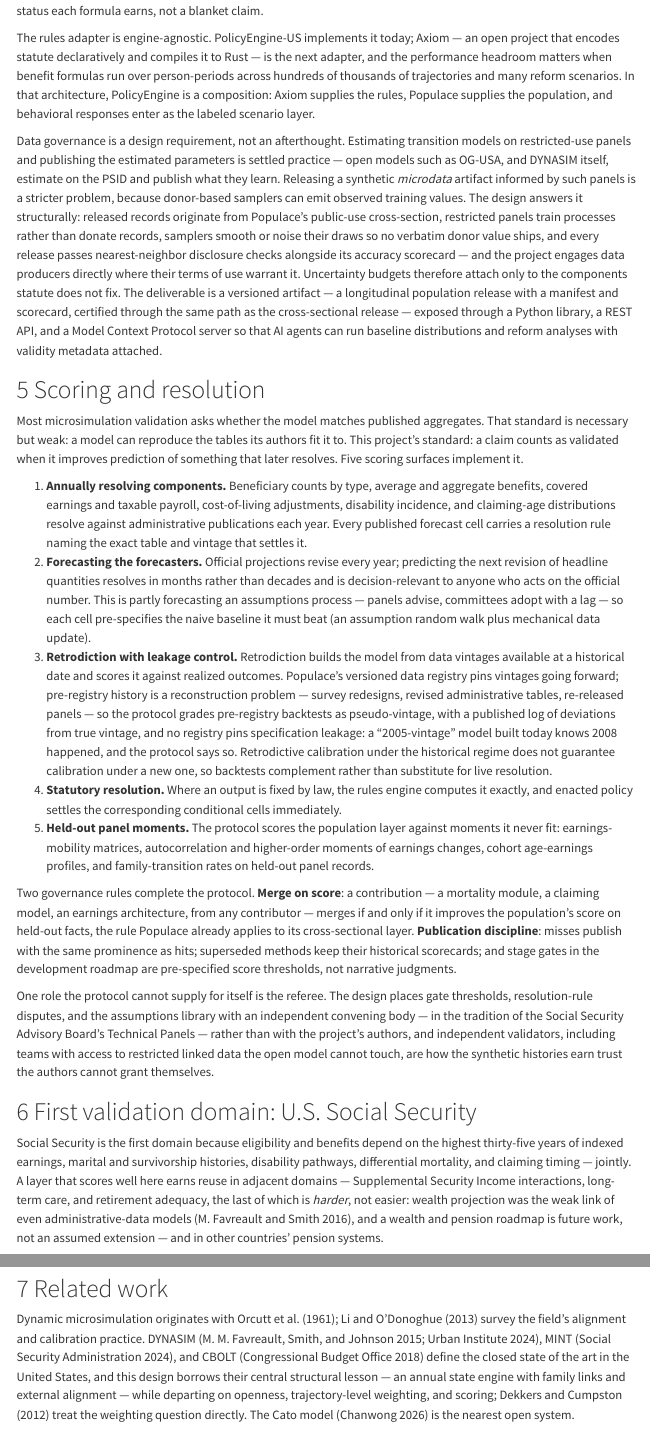
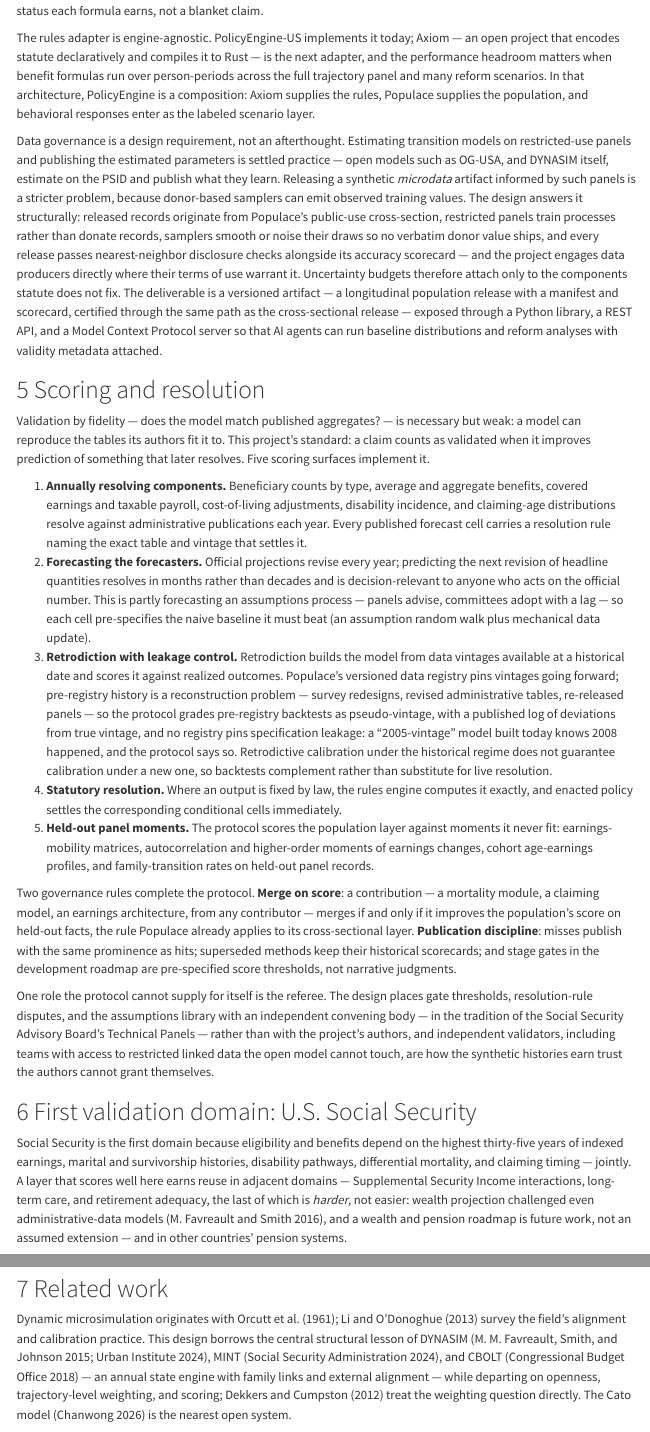
Before and after one commit to PolicyEngine/populace-dynamics, a Quarto document (paper/paper.qmd): the page in a window 1100 px wide, from 3850 px down, and a second part further down, joined at a grey line. Rendered offline with R 4.5, knitr and Pandoc in place of Quarto, with nearby package versions; menus at the side of the page are left out.

Commit message:
Replace remaining characterization sentences with checkable content
Same pattern as the Cato fix, swept across the paper: 'every major
model' names the three models instead; 'state of the art' becomes
what the design borrows from them; 'the standard way panels die'
states the mechanism (severed trajectory-level consistency);
'buries assumption-dependence' states the publication order;
'Most microsimulation validation' drops the uncited census;
'hundreds of thousands of trajectories' drops the uncited count;
'weak link' becomes what the citation documents; 'expert' drops.

Co-Authored-By: Claude Fable 5 <noreply@anthropic.com>

```diff
--- a/paper/paper.qmd
+++ b/paper/paper.qmd
@@ -10,10 +10,10 @@ abstract: |
   Dynamic microsimulation — the longitudinal aging of a person-level
   population through earnings, family structure, disability,
   mortality, and program participation — underpins retirement and
-  social-insurance policy analysis, yet every major United States
-  model of this kind is closed: internal to government, tied to
-  restricted administrative records, or accessible only through
-  institutional relationships. This design paper specifies an open
+  social-insurance policy analysis, yet the benchmark United States
+  models — DYNASIM, MINT, and CBOLT — are closed: internal to
+  government, tied to restricted administrative records, or
+  accessible only through institutional relationships. This design paper specifies an open
   alternative built as an extension of Populace, PolicyEngine's
   open-source microdata stack, whose cross-sectional layer is the
   certified default United States microdata in PolicyEngine after
@@ -335,7 +335,7 @@ The rules adapter is engine-agnostic. PolicyEngine-US implements it
 today; Axiom — an open project that encodes statute declaratively
 and compiles it to Rust — is the next adapter, and the performance
 headroom matters when benefit formulas run over person-periods
-across hundreds of thousands of trajectories and many reform
+across the full trajectory panel and many reform
 scenarios. In that architecture, PolicyEngine is a composition:
 Axiom supplies the rules, Populace supplies the population, and
 behavioral responses enter as the labeled scenario layer.
@@ -364,8 +364,8 @@ validity metadata attached.
 
 # Scoring and resolution {#sec-scoring}
 
-Most microsimulation validation asks whether the model matches
-published aggregates. That standard is necessary but weak: a model
+Validation by fidelity — does the model match published
+aggregates? — is necessary but weak: a model
 can reproduce the tables its authors fit it to. This
 project's standard: a claim counts as validated when it improves
 prediction of something that later resolves. Five scoring
@@ -437,8 +437,8 @@ survivorship histories, disability pathways, differential
 mortality, and claiming timing — jointly. A layer that scores well
 here earns reuse in adjacent domains — Supplemental Security Income
 interactions, long-term care, and retirement adequacy, the last of
-which is *harder*, not easier: wealth projection was the weak link
-of even administrative-data models [@favreault2016], and a wealth
+which is *harder*, not easier: wealth projection challenged even
+administrative-data models [@favreault2016], and a wealth
 and pension roadmap is future work, not an assumed extension — and
 in other countries' pension systems.
 
@@ -459,10 +459,9 @@ behind the published numbers.
 # Related work {#sec-related}
 
 Dynamic microsimulation originates with @orcutt1961; @li2013 survey
-the field's alignment and calibration practice. DYNASIM
-[@favreault2015; @urban2024dynasim4], MINT [@ssa2024mint], and
-CBOLT [@cbo2018] define the closed state of the art in the United
-States, and this design borrows their central structural lesson —
+the field's alignment and calibration practice. This design
+borrows the central structural lesson of DYNASIM [@favreault2015;
+@urban2024dynasim4], MINT [@ssa2024mint], and CBOLT [@cbo2018] —
 an annual state engine with family links and external alignment —
 while departing on openness, trajectory-level weighting, and
 scoring; @dekkerscumpston2012 treat the weighting question
```
Also changed, not shown: paper/paper.qmd (16 more changed lines).
